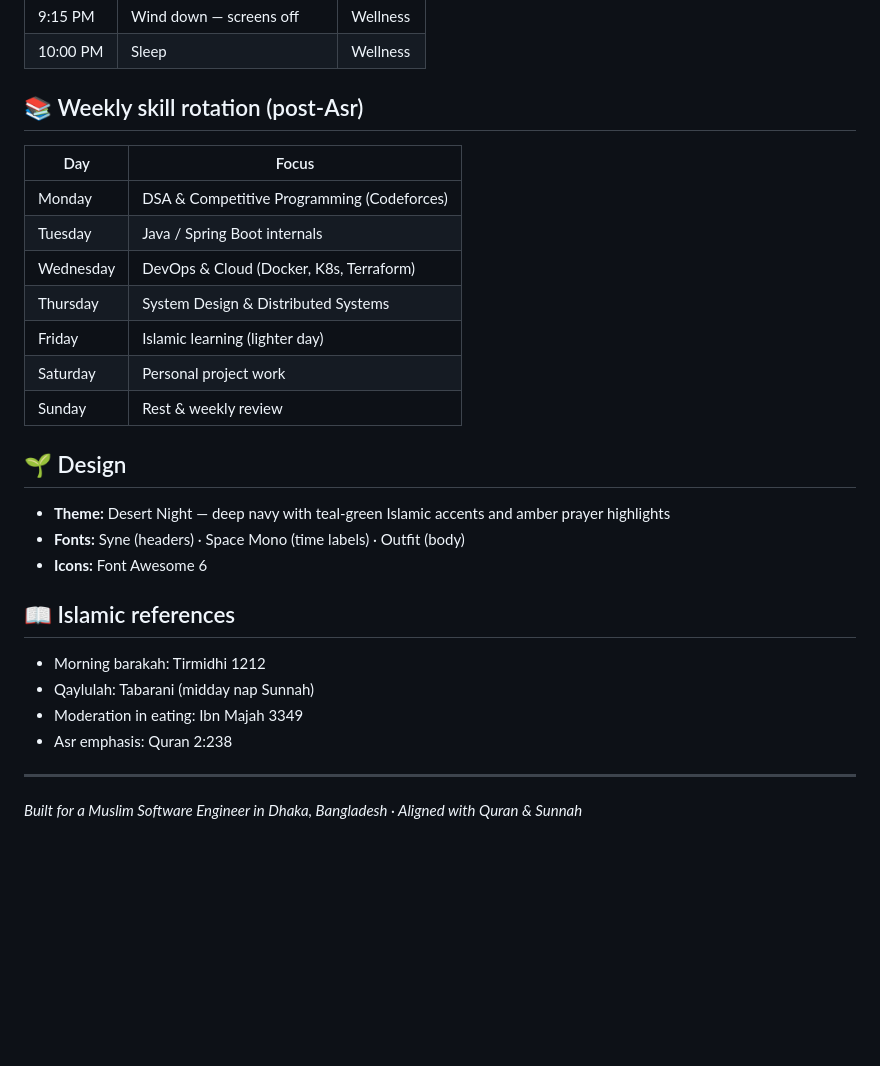
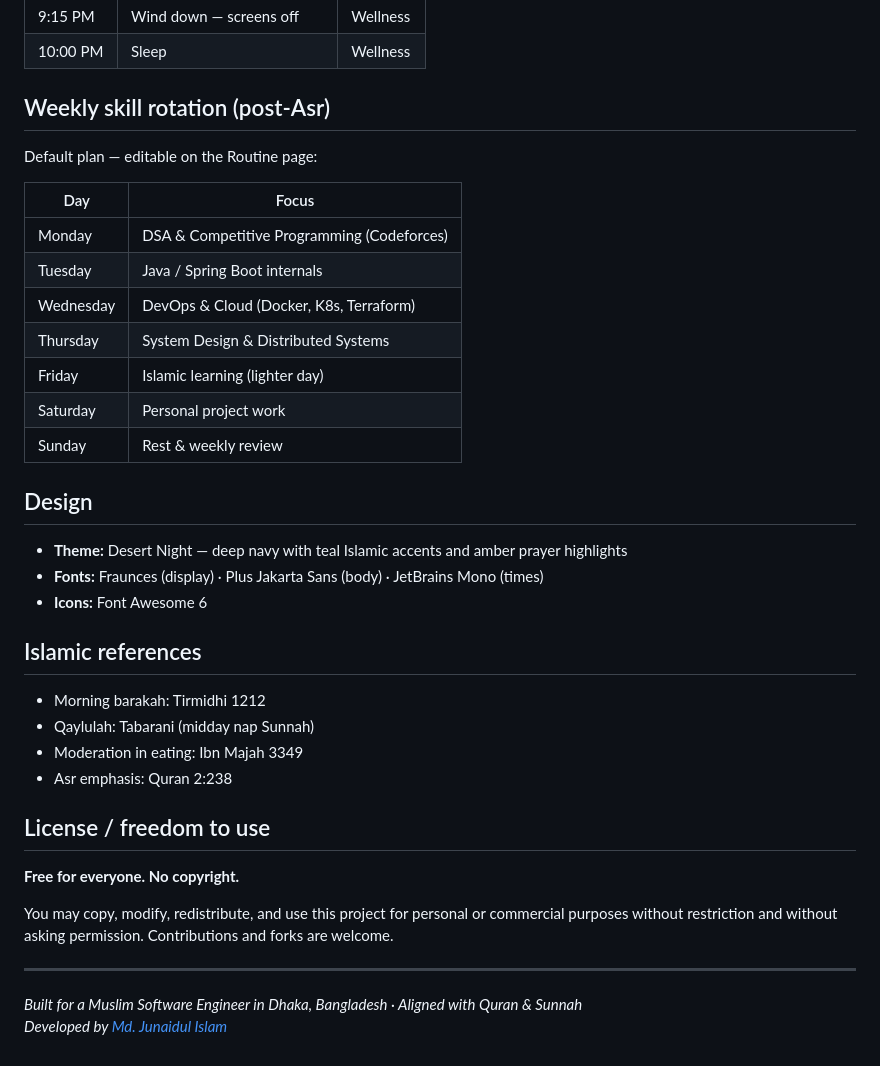
Before and after one commit to junaaid96/muslim-dev-routine, a Markdown page: README.md, the part around one of its changes. GitHub-like rendering; blank space fills up the shorter version.

```diff
--- a/README.md
+++ b/README.md
@@ -52,7 +92,9 @@ muslim-dev-routine/
 | 9:15 PM | Wind down — screens off | Wellness |
 | 10:00 PM | Sleep | Wellness |
 
-## 📚 Weekly skill rotation (post-Asr)
+## Weekly skill rotation (post-Asr)
+
+Default plan — editable on the Routine page:
 
 | Day | Focus |
 |-----|-------|
@@ -64,19 +106,26 @@ muslim-dev-routine/
 | Saturday | Personal project work |
 | Sunday | Rest & weekly review |
 
-## 🌱 Design
+## Design
 
-- **Theme:** Desert Night — deep navy with teal-green Islamic accents and amber prayer highlights
-- **Fonts:** Syne (headers) · Space Mono (time labels) · Outfit (body)
+- **Theme:** Desert Night — deep navy with teal Islamic accents and amber prayer highlights
+- **Fonts:** Fraunces (display) · Plus Jakarta Sans (body) · JetBrains Mono (times)
 - **Icons:** Font Awesome 6
 
-## 📖 Islamic references
+## Islamic references
 
 - Morning barakah: Tirmidhi 1212
 - Qaylulah: Tabarani (midday nap Sunnah)
 - Moderation in eating: Ibn Majah 3349
 - Asr emphasis: Quran 2:238
 
+## License / freedom to use
+
+**Free for everyone. No copyright.**
+
+You may copy, modify, redistribute, and use this project for personal or commercial purposes without restriction and without asking permission. Contributions and forks are welcome.
+
 ---
 
 *Built for a Muslim Software Engineer in Dhaka, Bangladesh · Aligned with Quran & Sunnah*
+*Developed by [Md. Junaidul Islam](https://www.junaidul.pro.bd)*
```
Also changed, not shown: other parts of README.md (+61 -21 lines).
